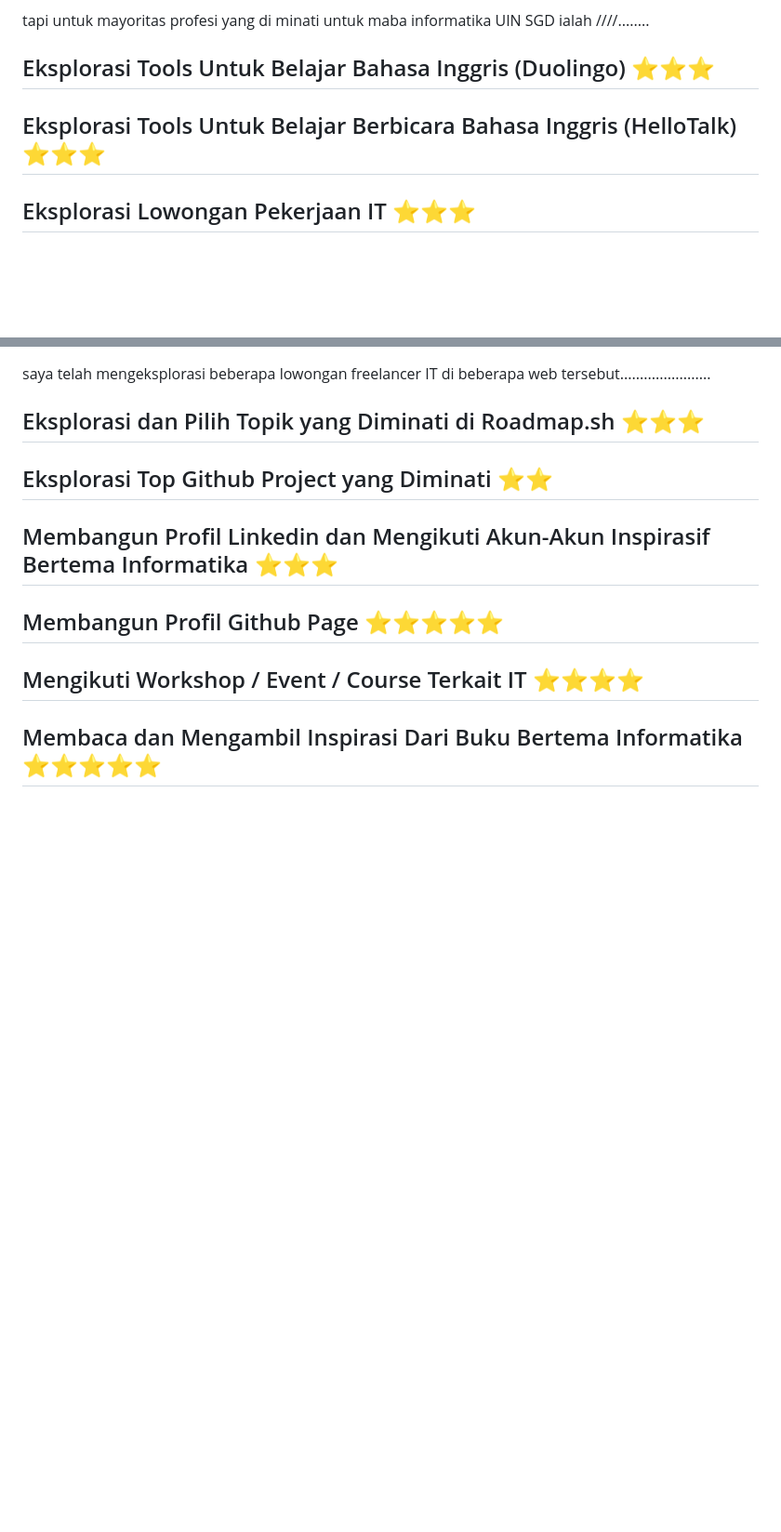
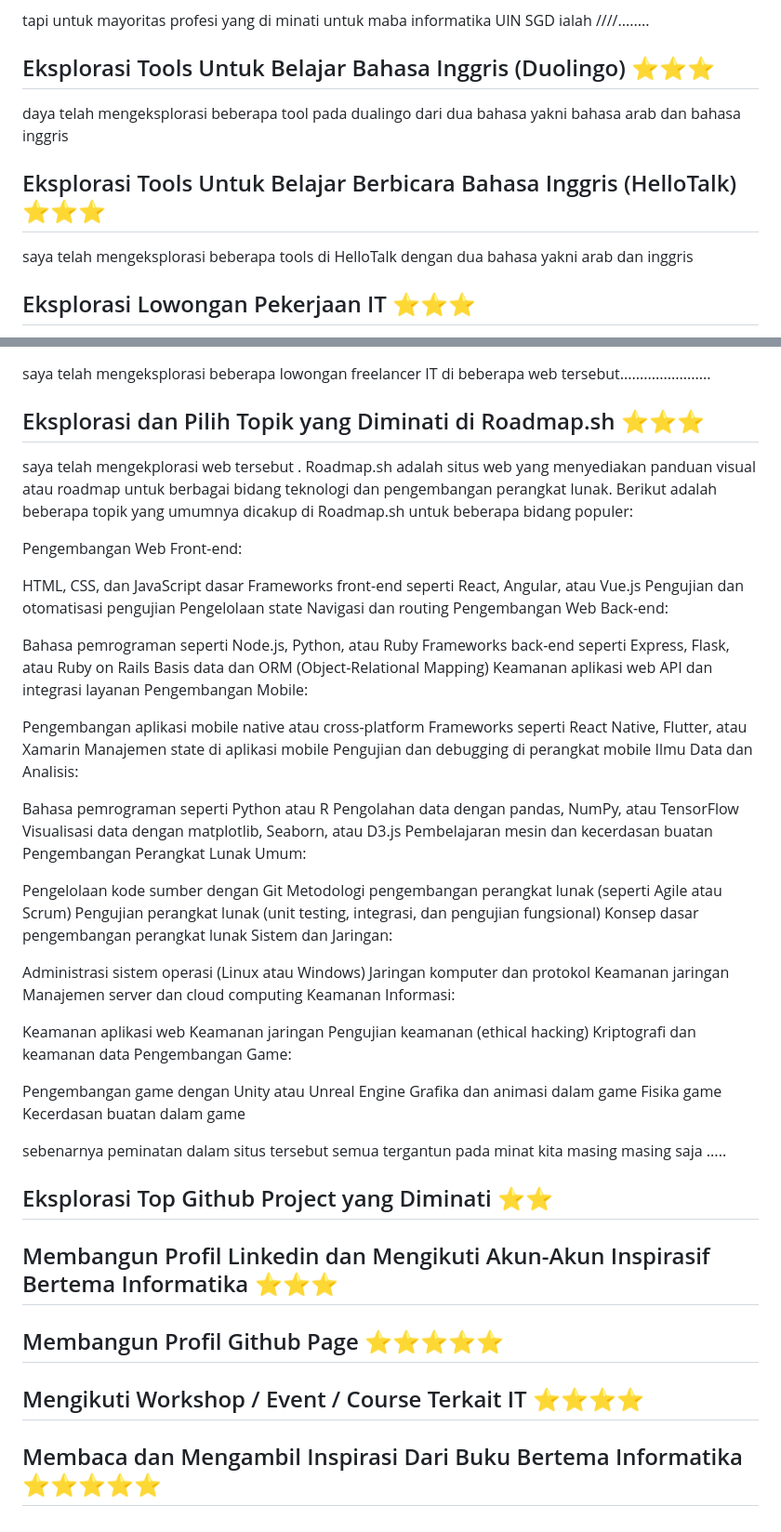
Before and after one commit to Irs622/informatika, a Markdown page: README.md, 2 parts joined by grey strips. Shown: that part at 93% size. GitHub-like rendering; blank space fills up the shorter version.

```diff
--- a/README.md
+++ b/README.md
@@ -357,8 +357,11 @@ Profesi-profesi ini mencakup berbagai tingkatan pengalaman dan keahlian, dan pil
 tapi untuk mayoritas profesi yang di minati untuk maba informatika UIN SGD ialah ////........
 
 ## Eksplorasi Tools Untuk Belajar Bahasa Inggris (Duolingo) ⭐⭐⭐
+daya telah mengeksplorasi beberapa tool pada dualingo dari dua bahasa yakni bahasa arab dan bahasa inggris
 
 ## Eksplorasi Tools Untuk Belajar Berbicara Bahasa Inggris (HelloTalk) ⭐⭐⭐
+saya telah mengeksplorasi beberapa tools di HelloTalk dengan dua bahasa yakni arab dan inggris
+
 
 ## Eksplorasi Lowongan Pekerjaan IT ⭐⭐⭐
 saya telah mengekplorasi beberapa pekeraan di bidag IT seperti fullstack devoloper ux ui desainer dan lain lain dan untuk daerah indonesia kabenayak mencantumkan syarat minimal punya pengalaman kerja lebih dari satu tahun ....
@@ -366,8 +369,63 @@ saya telah mengekplorasi beberapa pekeraan di bidag IT seperti fullstack devolop
 ## Eksplorasi Lowongan Freelancer IT (Upwork / Toptal / Freelancer.com) ⭐⭐⭐
 saya telah mengeksplorasi beberapa lowongan freelancer IT di beberapa web tersebut.......................
 ## Eksplorasi dan Pilih Topik yang Diminati di Roadmap.sh ⭐⭐⭐
+ saya telah mengekplorasi web tersebut . Roadmap.sh adalah situs web yang menyediakan panduan visual atau roadmap untuk berbagai bidang teknologi dan pengembangan perangkat lunak. Berikut adalah beberapa topik yang umumnya dicakup di Roadmap.sh untuk beberapa bidang populer:
+
+ Pengembangan Web Front-end:
+
+HTML, CSS, dan JavaScript dasar
+Frameworks front-end seperti React, Angular, atau Vue.js
+Pengujian dan otomatisasi pengujian
+Pengelolaan state
+Navigasi dan routing
+Pengembangan Web Back-end:
+
+Bahasa pemrograman seperti Node.js, Python, atau Ruby
+Frameworks back-end seperti Express, Flask, atau Ruby on Rails
+Basis data dan ORM (Object-Relational Mapping)
+Keamanan aplikasi web
+API dan integrasi layanan
+Pengembangan Mobile:
+
+Pengembangan aplikasi mobile native atau cross-platform
+Frameworks seperti React Native, Flutter, atau Xamarin
+Manajemen state di aplikasi mobile
+Pengujian dan debugging di perangkat mobile
+Ilmu Data dan Analisis:
+
+Bahasa pemrograman seperti Python atau R
+Pengolahan data dengan pandas, NumPy, atau TensorFlow
+Visualisasi data dengan matplotlib, Seaborn, atau D3.js
+Pembelajaran mesin dan kecerdasan buatan
+Pengembangan Perangkat Lunak Umum:
+
+Pengelolaan kode sumber dengan Git
+Metodologi pengembangan perangkat lunak (seperti Agile atau Scrum)
+Pengujian perangkat lunak (unit testing, integrasi, dan pengujian fungsional)
+Konsep dasar pengembangan perangkat lunak
+Sistem dan Jaringan:
+
+Administrasi sistem operasi (Linux atau Windows)
+Jaringan komputer dan protokol
+Keamanan jaringan
+Manajemen server dan cloud computing
+Keamanan Informasi:
+
+Keamanan aplikasi web
+Keamanan jaringan
+Pengujian keamanan (ethical hacking)
+Kriptografi dan keamanan data
+Pengembangan Game:
+
+Pengembangan game dengan Unity atau Unreal Engine
+Grafika dan animasi dalam game
+Fisika game
+Kecerdasan buatan dalam game
+
+sebenarnya peminatan dalam situs tersebut semua tergantun pada minat kita masing masing saja .....
 
 ## Eksplorasi Top Github Project yang Diminati ⭐⭐
+
 
 ## Membangun Profil Linkedin dan Mengikuti Akun-Akun Inspirasif Bertema Informatika ⭐⭐⭐
 
```
